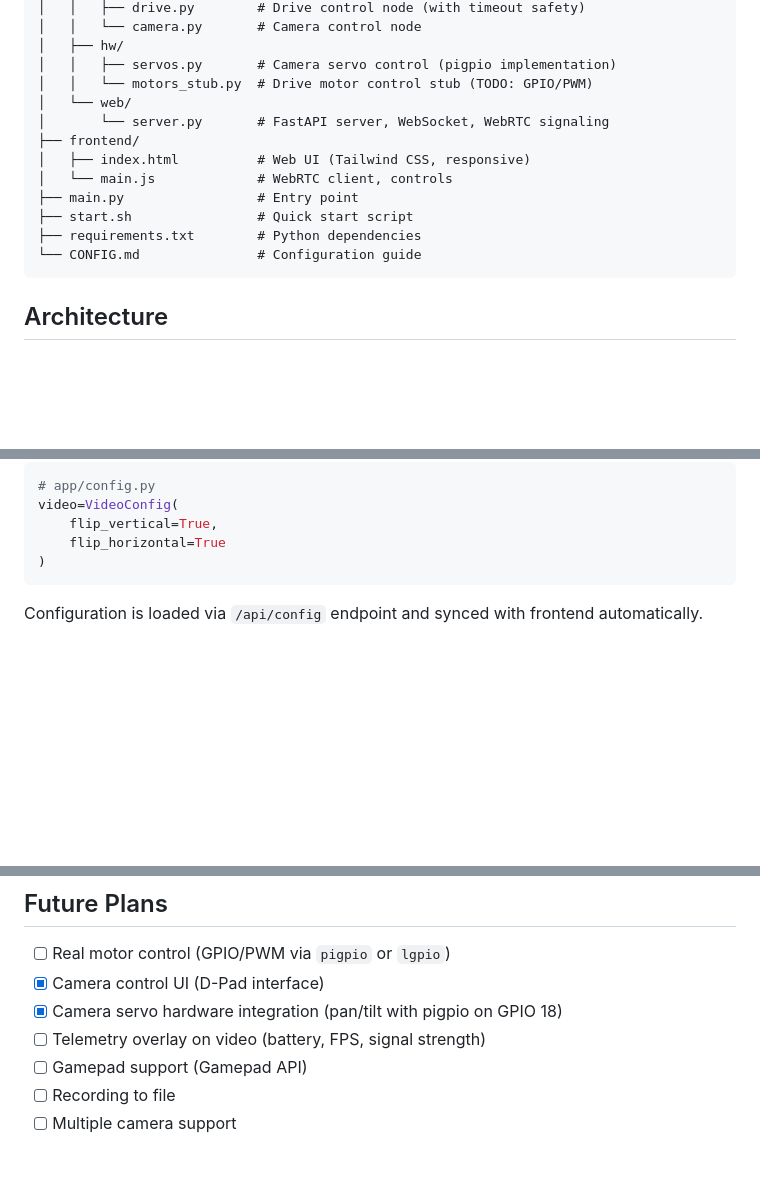
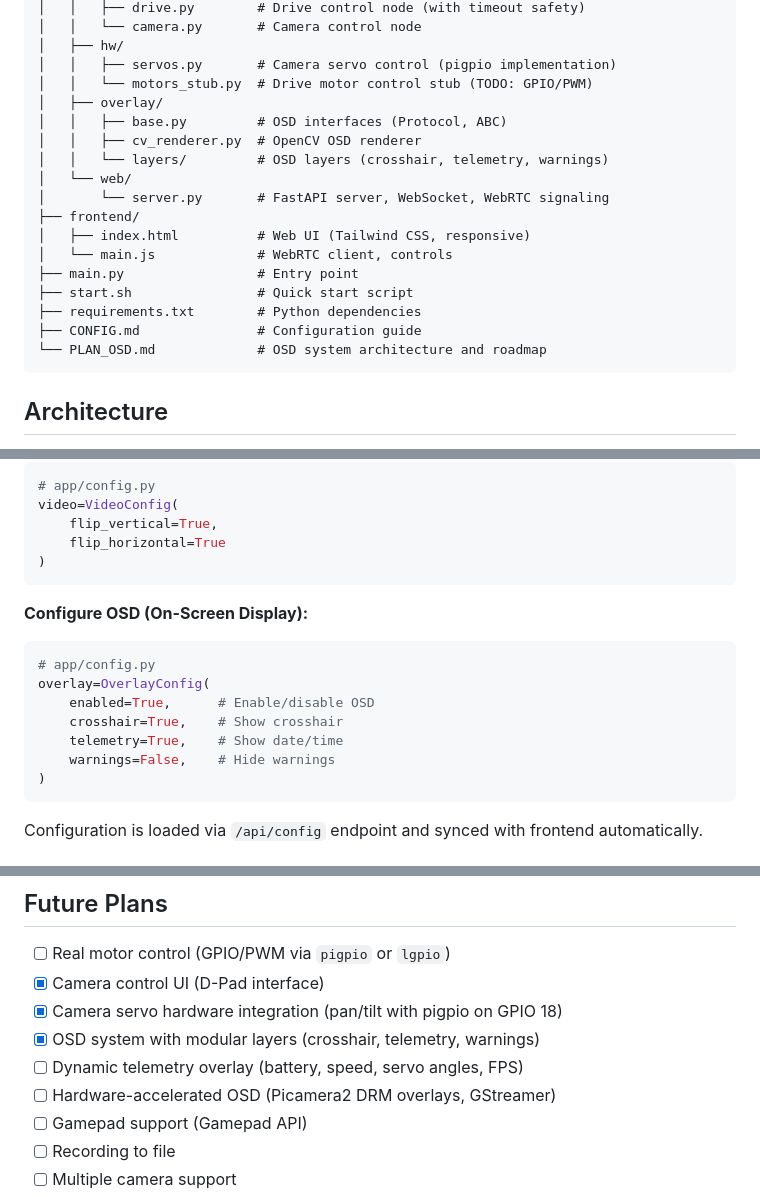
Before and after one commit to AndreOrlov/pi_drive_stream, a Markdown page: README.md, 3 parts joined by grey strips. Drawn GitHub-style; blank space fills up the shorter version.

````diff
--- a/README.md
+++ b/README.md
@@ -187,6 +189,10 @@ pi_drive_stream/
 │   ├── hw/
 │   │   ├── servos.py       # Camera servo control (pigpio implementation)
 │   │   └── motors_stub.py  # Drive motor control stub (TODO: GPIO/PWM)
+│   ├── overlay/
+│   │   ├── base.py         # OSD interfaces (Protocol, ABC)
+│   │   ├── cv_renderer.py  # OpenCV OSD renderer
+│   │   └── layers/         # OSD layers (crosshair, telemetry, warnings)
 │   └── web/
 │       └── server.py       # FastAPI server, WebSocket, WebRTC signaling
 ├── frontend/
@@ -195,7 +201,8 @@ pi_drive_stream/
 ├── main.py                 # Entry point
 ├── start.sh                # Quick start script
 ├── requirements.txt        # Python dependencies
-└── CONFIG.md               # Configuration guide
+├── CONFIG.md               # Configuration guide
+└── PLAN_OSD.md             # OSD system architecture and roadmap
 ```
 
 ## Architecture
@@ -302,6 +309,17 @@ camera=CameraConfig(
 video=VideoConfig(
     flip_vertical=True,
     flip_horizontal=True
+)
+```
+
+**Configure OSD (On-Screen Display):**
+```python
+# app/config.py
+overlay=OverlayConfig(
+    enabled=True,      # Enable/disable OSD
+    crosshair=True,    # Show crosshair
+    telemetry=True,    # Show date/time
+    warnings=False,    # Hide warnings
 )
 ```
 
@@ -433,7 +451,9 @@ rpicam-vid -t 10000 --inline -o test.h264
 - [ ] Real motor control (GPIO/PWM via `pigpio` or `lgpio`)
 - [x] Camera control UI (D-Pad interface)
 - [x] Camera servo hardware integration (pan/tilt with pigpio on GPIO 18)
-- [ ] Telemetry overlay on video (battery, FPS, signal strength)
+- [x] OSD system with modular layers (crosshair, telemetry, warnings)
+- [ ] Dynamic telemetry overlay (battery, speed, servo angles, FPS)
+- [ ] Hardware-accelerated OSD (Picamera2 DRM overlays, GStreamer)
 - [ ] Gamepad support (Gamepad API)
 - [ ] Recording to file
 - [ ] Multiple camera support
````
Also changed, not shown: other parts of README.md (+2 -0 lines), PLAN_OSD.md (added, +278 -0 lines).
